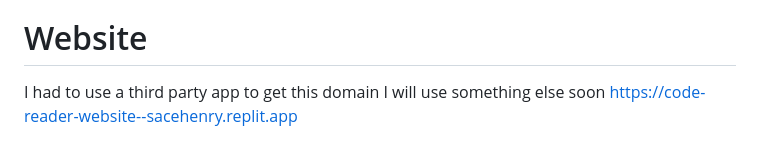
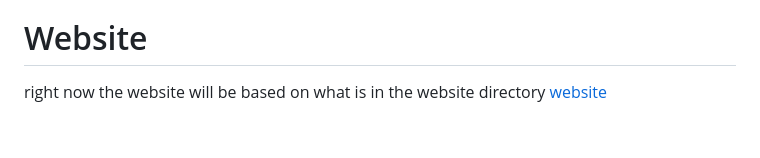
Before and after one commit to theonlychant/aegis, a Markdown page: README.md, the part around the change. Drawn GitHub-style.

```diff
--- a/README.md
+++ b/README.md
@@ -135,4 +135,4 @@ For collaboration, please open an issue or contact the me at the GitHub reposito
 
 
 # Website
-I had to use a third party app to get this domain I will use something else soon https://code-reader-website--sacehenry.replit.app
+right now the website will be based on what is in the website directory [website](https://github.com/theonlychant/aegis/website)
```
